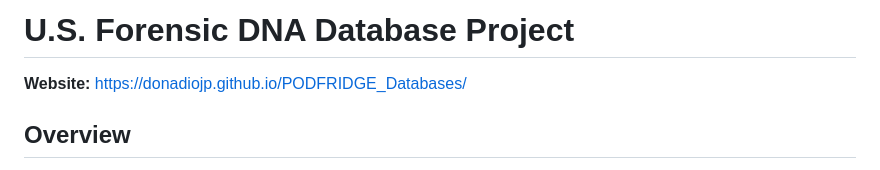
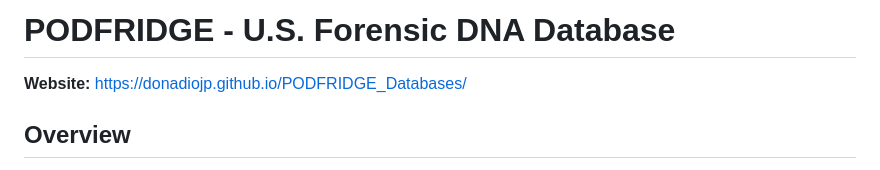
Before and after one commit to DonadioJP/PODFRIDGE_Databases, a Markdown page: README.md, the part around the change. Drawn GitHub-style.

```diff
--- a/README.md
+++ b/README.md
@@ -1,4 +1,4 @@
-# U.S. Forensic DNA Database Project
+# PODFRIDGE - U.S. Forensic DNA Database
 
 **Website:** [https://donadiojp.github.io/PODFRIDGE_Databases/](https://donadiojp.github.io/PODFRIDGE_Databases/)
 
```
